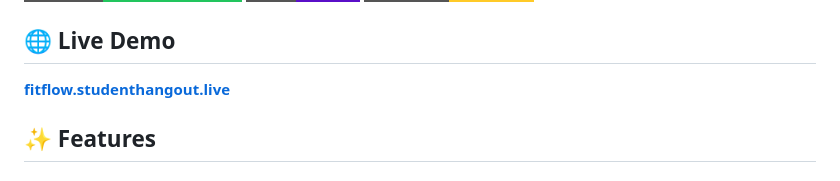
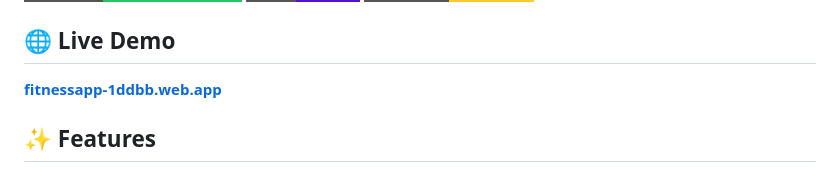
Before and after one commit to Rantzz-cn/fitflow, a Markdown page: README.md, the part around the change. Drawn GitHub-style; badges without logos.

Commit message:
Update live demo URL

```diff
--- a/README.md
+++ b/README.md
@@ -8,7 +8,7 @@ A modern, mobile-first fitness tracking Progressive Web App (PWA) built with van
 
 ## 🌐 Live Demo
 
-**[fitflow.studenthangout.live](https://fitflow.studenthangout.live)**
+**[fitnessapp-1ddbb.web.app](https://fitnessapp-1ddbb.web.app)**
 
 ## ✨ Features
 
```
